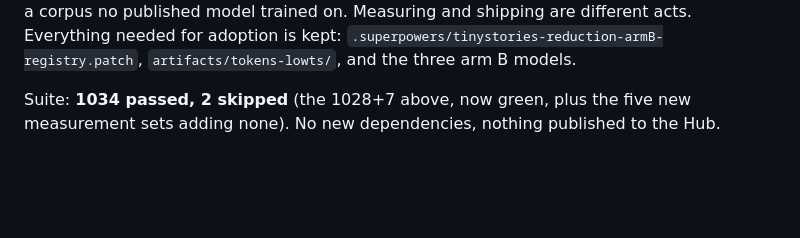
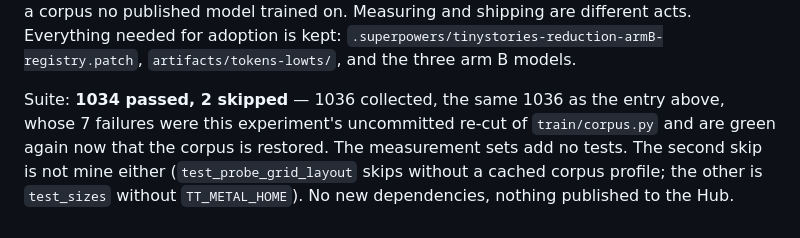
Before and after one commit to tsingletaryTT/tt-nanollama3, a Markdown page: CLAUDE.md, the part around the change. Drawn GitHub-style; blank space fills up the shorter version.

Commit message:
docs(claude): make the TinyStories-reduction suite accounting exact
The 7 failures in the previous entry were this experiment's uncommitted re-cut of
train/corpus.py, green again now the corpus is restored; both skips are other
people's environment-dependent tests, not this change.

```diff
--- a/CLAUDE.md
+++ b/CLAUDE.md
@@ -1822,5 +1822,8 @@ Everything needed for adoption is kept:
 `.superpowers/tinystories-reduction-armB-registry.patch`, `artifacts/tokens-lowts/`, and the
 three arm B models.
 
-Suite: **1034 passed, 2 skipped** (the 1028+7 above, now green, plus the five new
-measurement sets adding none). No new dependencies, nothing published to the Hub.
+Suite: **1034 passed, 2 skipped** — 1036 collected, the same 1036 as the entry above, whose
+7 failures were this experiment's uncommitted re-cut of `train/corpus.py` and are green again
+now that the corpus is restored. The measurement sets add no tests. The second skip is not
+mine either (`test_probe_grid_layout` skips without a cached corpus profile; the other is
+`test_sizes` without `TT_METAL_HOME`). No new dependencies, nothing published to the Hub.
```
